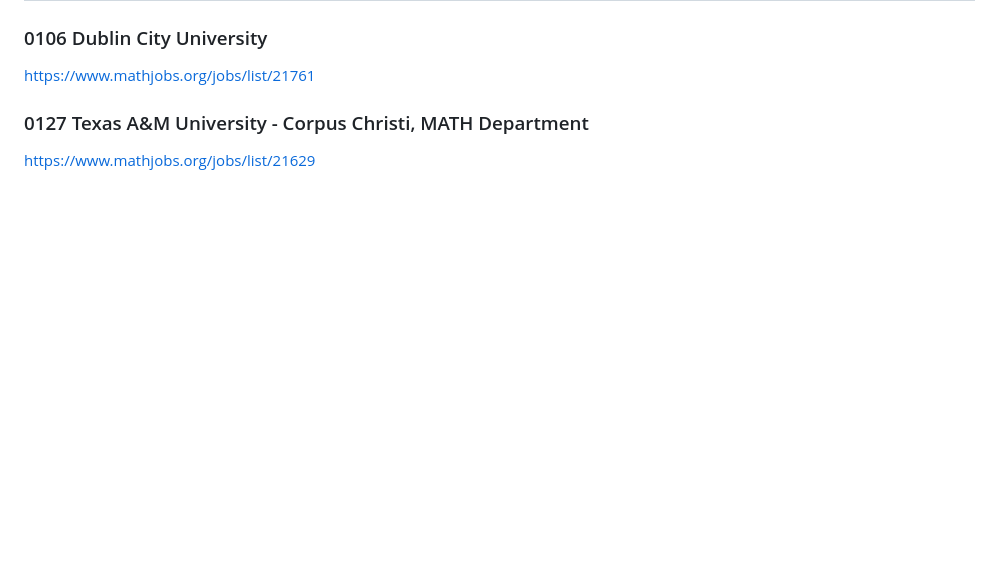
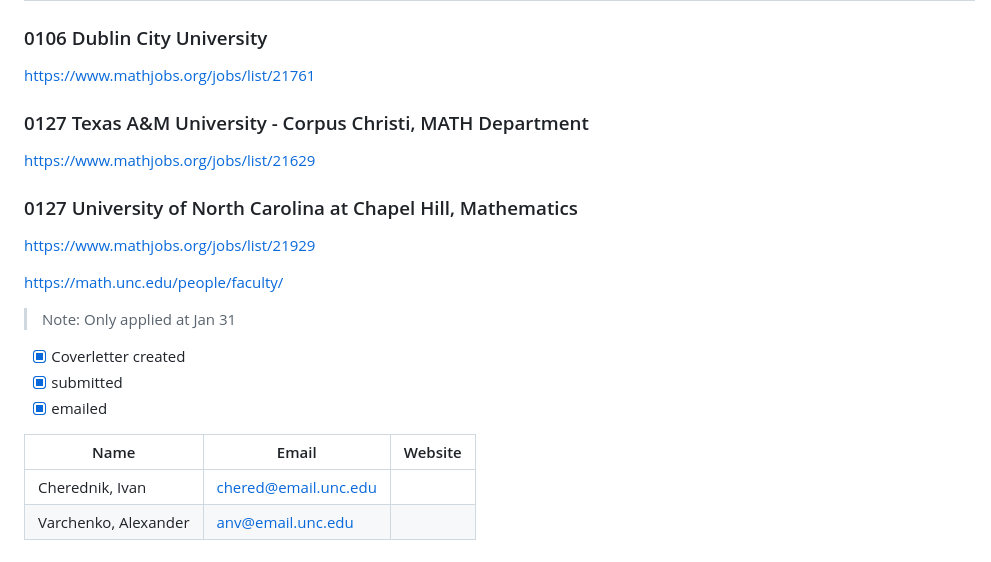
Before and after one commit to honeymath/honeymath.github.io, a Markdown page: applicationlist.md, the part around the change. GitHub-like rendering; blank space fills up the shorter version.

Commit message:
application added

```diff
--- a/applicationlist.md
+++ b/applicationlist.md
@@ -1421,3 +1421,21 @@ https://www.mathjobs.org/jobs/list/21761
 ### 0127 Texas A&M University - Corpus Christi, MATH Department
 
 https://www.mathjobs.org/jobs/list/21629
+
+### 0127 University of North Carolina at Chapel Hill, Mathematics
+
+https://www.mathjobs.org/jobs/list/21929
+
+https://math.unc.edu/people/faculty/
+
+
+> Note: Only applied at Jan 31
+
+- [x] Coverletter created
+- [x] submitted
+- [x] emailed
+
+Name|Email|Website
+-|-|-
+Cherednik, Ivan|chered@email.unc.edu|
+Varchenko, Alexander| anv@email.unc.edu
```
